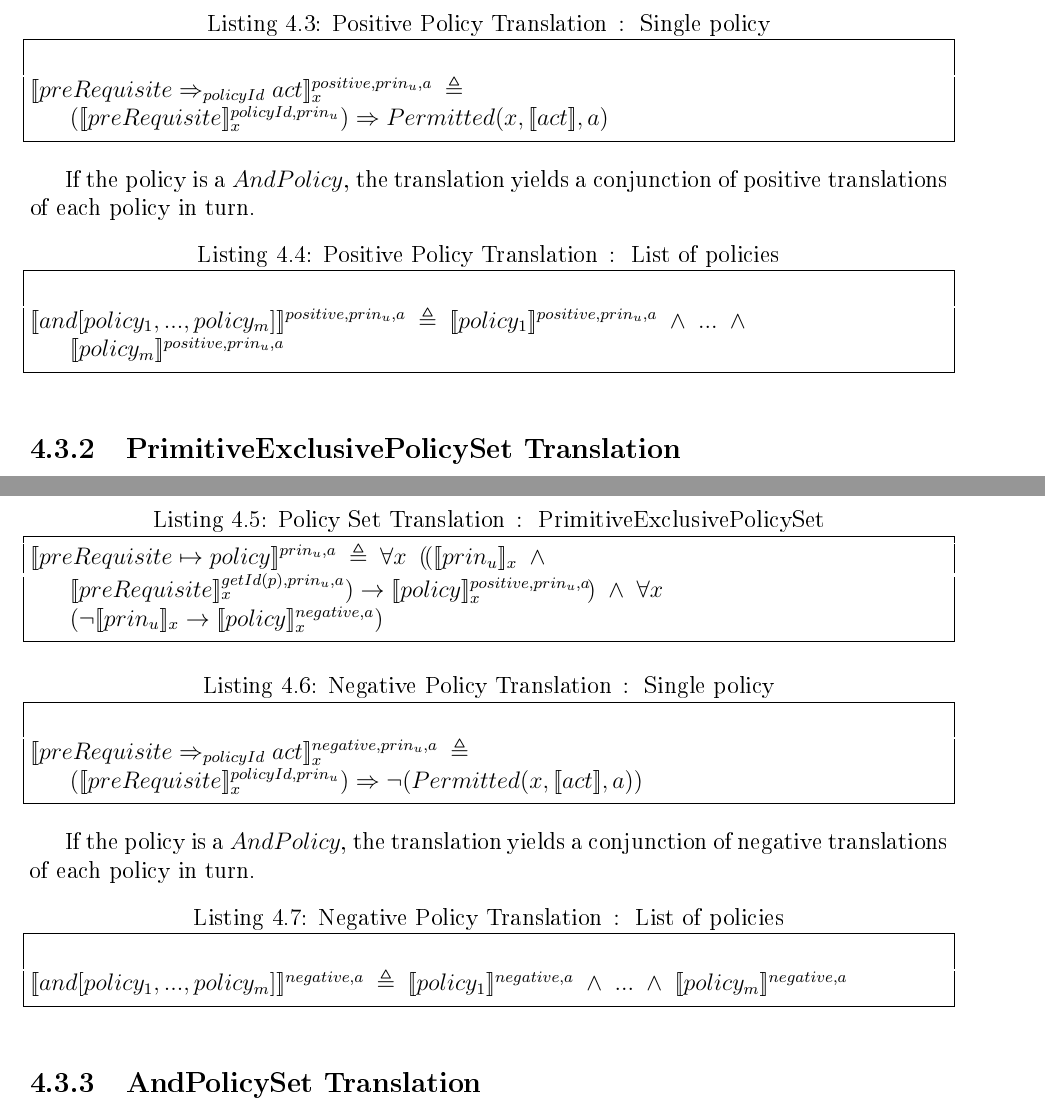
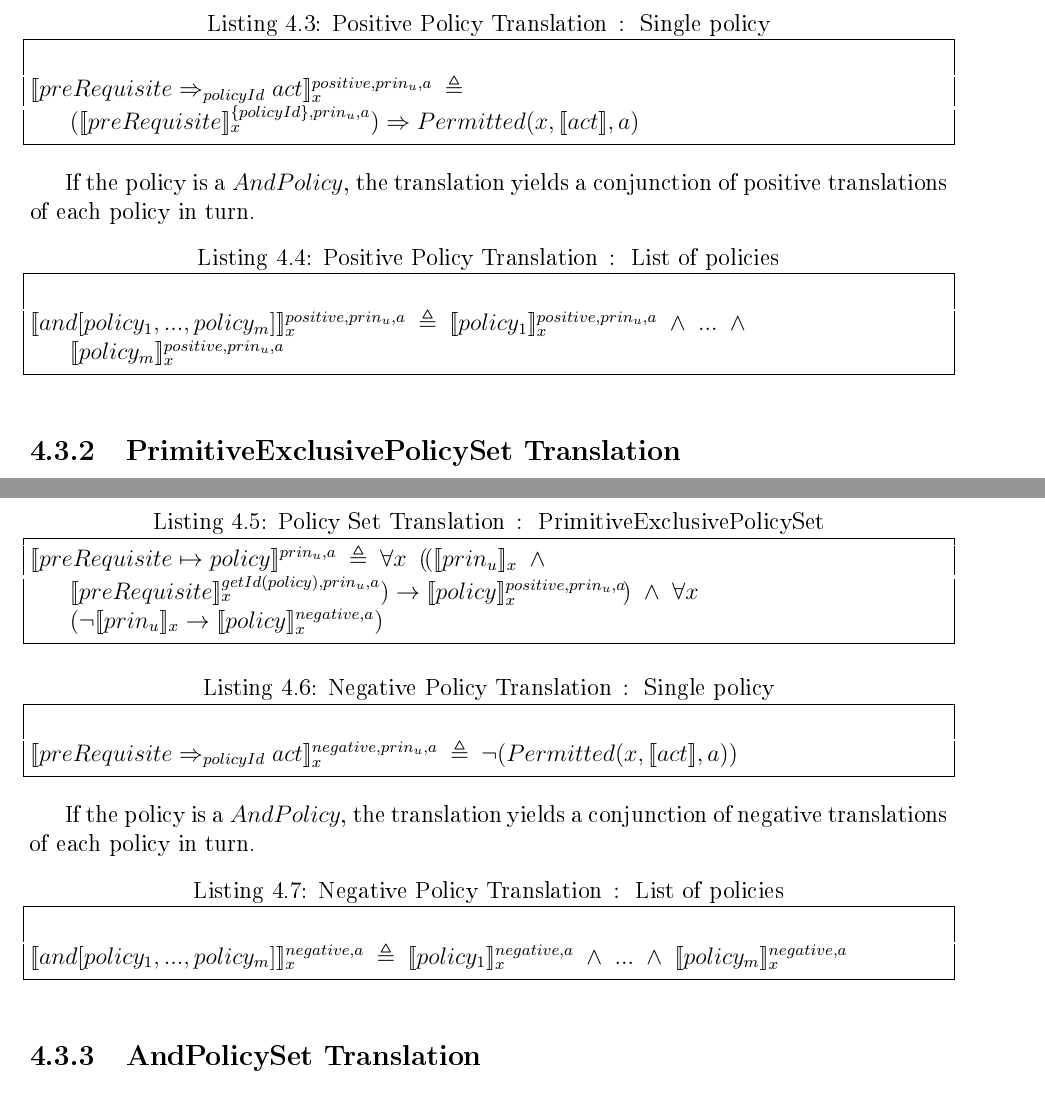
Before and after one commit to bsistany/prins, a LaTeX thesis (Not_code/proposal/uottawa-thesis/uottawa-thesis.tex, which reads Not_code/proposal/uottawa-thesis/parts/120-odrl0-semantics.tex): two parts of pages 24 and 25 of 58, joined at a grey line, cut so that both start at the same text. The pictures show the PDF file Not_code/proposal/uottawa-thesis/uottawa-thesis.pdf that the author committed with the source.

Commit message:
fixed policyset and policy translations by removing typos, consistency improvement, mathched the number of params, in semantics chapter 120-odrl0 file

```diff
--- a/Not_code/proposal/uottawa-thesis/parts/120-odrl0-semantics.tex
+++ b/Not_code/proposal/uottawa-thesis/parts/120-odrl0-semantics.tex
@@ -32,7 +32,7 @@ Translation of a $PrimitivePolicySet$ ($preRequisite \rightarrow policy$) yields
 
 \lstset{mathescape, language=AST}
 \begin{lstlisting}[frame=single, caption={Policy Set Translation {$\colon$} PrimitivePolicySet},label={lst:transpolicyformulaPrimitivePolicySet}]
-$[\![ preRequisite \rightarrow policy]\!]^{prin_{u}, a}$ $\triangleq$ $\forall x$ $(\!( [\![prin_{u}]\!]_{x}$ $\land$ $[\![preRequisite]\!]^{getId (p), prin_{u}, a}_{x}) \rightarrow [\![policy]\!]^{positive, prin_{u}, a}_{x}\!)$
+$[\![ preRequisite \rightarrow policy]\!]^{prin_{u}, a}$ $\triangleq$ $\forall x$ $(\!( [\![prin_{u}]\!]_{x}$ $\land$ $[\![preRequisite]\!]^{getId (policy), prin_{u}, a}_{x}) \rightarrow [\![policy]\!]^{positive, prin_{u}, a}_{x}\!)$
 \end{lstlisting}
 
 
@@ -40,7 +40,7 @@ $[\![ preRequisite \rightarrow policy]\!]^{prin_{u}, a}$ $\triangleq$ $\forall x
 \lstset{mathescape, language=AST}
 \begin{lstlisting}[frame=single, caption={Positive Policy Translation {$\colon$} Single policy},label={lst:transpolicypositiveSingle}]
 
-$[\![ preRequisite \Rightarrow_{policyId} act ]\!]^{positive, prin_{u}, a}_{x}$ $\triangleq$ $([\![ preRequisite ]\!]^{policyId, prin_{u}}_{x}) \Rightarrow Permitted(x, [\![act]\!], a)$
+$[\![ preRequisite \Rightarrow_{policyId} act ]\!]^{positive, prin_{u}, a}_{x}$ $\triangleq$ $([\![ preRequisite ]\!]^{\left\{{policyId}\right\}, prin_{u}, a}_{x}) \Rightarrow Permitted(x, [\![act]\!], a)$
 
 \end{lstlisting}
 
@@ -50,7 +50,7 @@ If the policy is a $AndPolicy$, the translation yields a conjunction of positive
 \lstset{mathescape, language=AST}
 \begin{lstlisting}[frame=single, caption={Positive Policy Translation {$\colon$} List of policies},label={lst:transpolicypositiveListOfPolicies}]
 
-$[\![ and [policy_{1}, ..., policy_{m}]]\!]^{positive, prin_{u}, a}$ $\triangleq$ $[\![policy_{1}]\!]^{positive, prin_{u}, a}$ $\land$ $...$ $\land$ $[\![policy_{m}]\!]^{positive, prin_{u}, a}$
+$[\![ and [policy_{1}, ..., policy_{m}]]\!]^{positive, prin_{u}, a}_{x}$ $\triangleq$ $[\![policy_{1}]\!]^{positive, prin_{u}, a}_{x}$ $\land$ $...$ $\land$ $[\![policy_{m}]\!]^{positive, prin_{u}, a}_{x}$
 
 \end{lstlisting}
 
@@ -61,14 +61,14 @@ $PrimitiveExclusivePolicySet$ ($preRequisite \mapsto policy$) yields the conjunc
 
 \lstset{mathescape, language=AST}
 \begin{lstlisting}[frame=single, caption={Policy Set Translation {$\colon$} PrimitiveExclusivePolicySet},label={lst:transpolicyformulaPrimitiveExclusivePolicySet}]
-$[\![ preRequisite \mapsto policy]\!]^{prin_{u}, a}$ $\triangleq$ $\forall x$ $(\!( [\![prin_{u}]\!]_{x}$ $\land$ $[\![preRequisite]\!]^{getId (p), prin_{u}, a}_{x}) \rightarrow [\![policy]\!]^{positive, prin_{u}, a}_{x}\!)$ $\land$ $\forall x$ $(\neg[\![prin_{u}]\!]_{x} \rightarrow [\![policy]\!]^{negative, a}_{x})$
+$[\![ preRequisite \mapsto policy]\!]^{prin_{u}, a}$ $\triangleq$ $\forall x$ $(\!( [\![prin_{u}]\!]_{x}$ $\land$ $[\![preRequisite]\!]^{getId (policy), prin_{u}, a}_{x}) \rightarrow [\![policy]\!]^{positive, prin_{u}, a}_{x}\!)$ $\land$ $\forall x$ $(\neg[\![prin_{u}]\!]_{x} \rightarrow [\![policy]\!]^{negative, a}_{x})$
 \end{lstlisting}
 
 
 \lstset{mathescape, language=AST}
 \begin{lstlisting}[frame=single, caption={Negative Policy Translation {$\colon$} Single policy},label={lst:transpolicynegativeSingle}]
 
-$[\![ preRequisite \Rightarrow_{policyId} act ]\!]^{negative, prin_{u}, a}_{x}$ $\triangleq$ $([\![ preRequisite ]\!]^{policyId, prin_{u}}_{x}) \Rightarrow \lnot (Permitted(x, [\![act]\!], a))$
+$[\![ preRequisite \Rightarrow_{policyId} act ]\!]^{negative, prin_{u}, a}_{x}$ $\triangleq$ $\lnot (Permitted(x, [\![act]\!], a))$
 \end{lstlisting}
 
 If the policy is a $AndPolicy$, the translation yields a conjunction of negative translations of each policy in turn.
@@ -76,7 +76,7 @@ If the policy is a $AndPolicy$, the translation yields a conjunction of negative
 \lstset{mathescape, language=AST}
 \begin{lstlisting}[frame=single, caption={Negative Policy Translation {$\colon$} List of policies},label={lst:transpolicynegativeListOfPolicies}]
 
-$[\![ and [policy_{1}, ..., policy_{m}]]\!]^{negative, a}$ $\triangleq$ $[\![policy_{1}]\!]^{negative, a}$ $\land$ $...$ $\land$ $[\![policy_{m}]\!]^{negative, a}$
+$[\![ and [policy_{1}, ..., policy_{m}]]\!]^{negative, a}_{x}$ $\triangleq$ $[\![policy_{1}]\!]^{negative, a}_{x}$ $\land$ $...$ $\land$ $[\![policy_{m}]\!]^{negative, a}_{x}$
 
 \end{lstlisting}
 
```
Also changed, not shown: Not_code/proposal/uottawa-thesis/uottawa-thesis.pdf.
